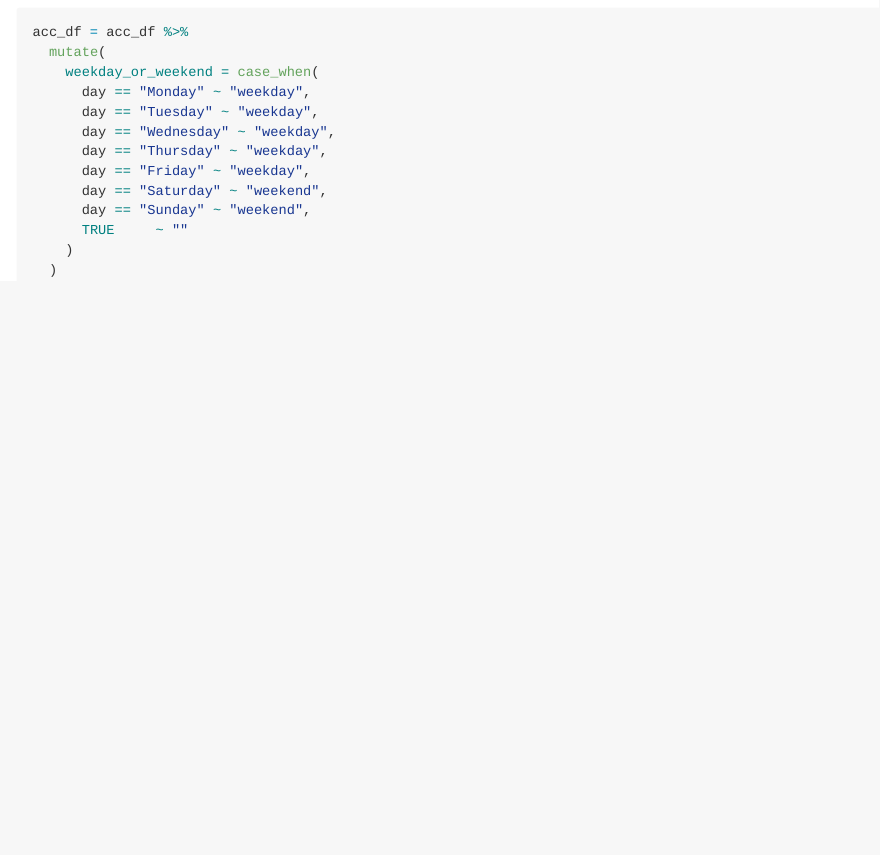
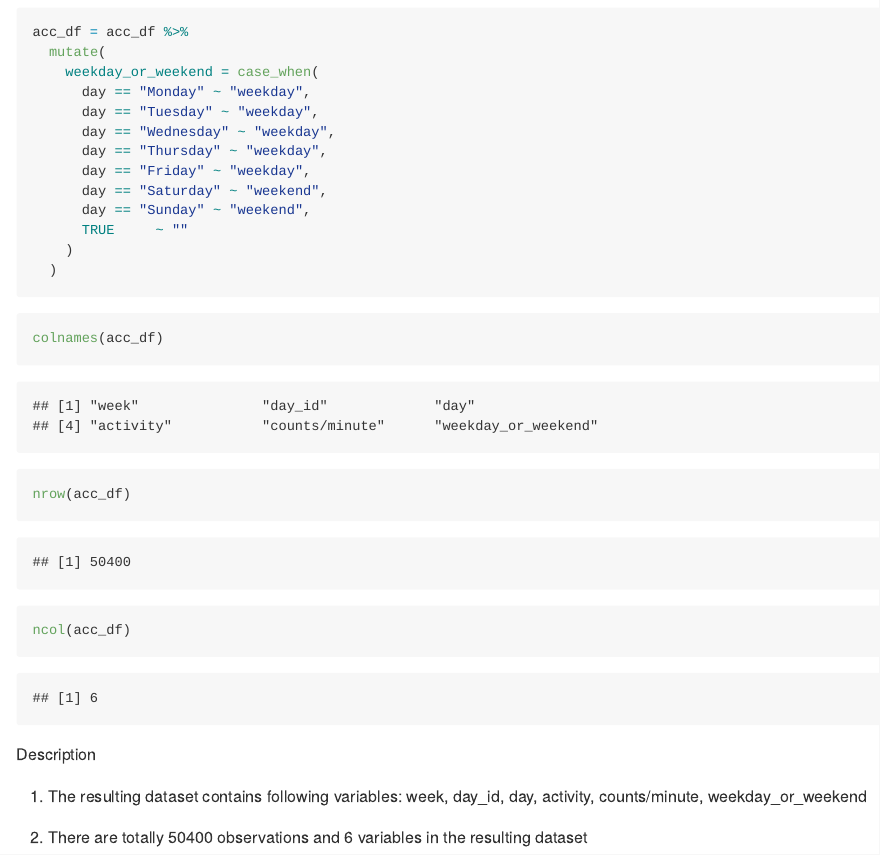
Before and after one commit to ZuoqiaoCui/p8105_hw3_zc2610, an R Markdown document (p8105_hw3_zc2610.Rmd): the page in a window 1100 px wide, from 920 px down. Rendered offline with R 4.5, knitr and Pandoc, with nearby package versions; column names are cleaned by a stand-in for the janitor package.

Commit message:
list all variables in the resulting dataset calculate the number of observations and variables describe the resulting dataset

````diff
--- a/p8105_hw3_zc2610.Rmd
+++ b/p8105_hw3_zc2610.Rmd
@@ -39,3 +39,15 @@ acc_df = acc_df %>%
     )
   )
 ```
+
+```{r}
+colnames(acc_df)
+nrow(acc_df)
+ncol(acc_df)
+```
+
+Description
+
+1. The resulting dataset contains following variables: `r colnames(acc_df)`
+
+2. There are totally `r nrow(acc_df)` observations and `r ncol(acc_df)` variables in the resulting dataset
````
Also changed, not shown: p8105_hw3_zc2610.md.
